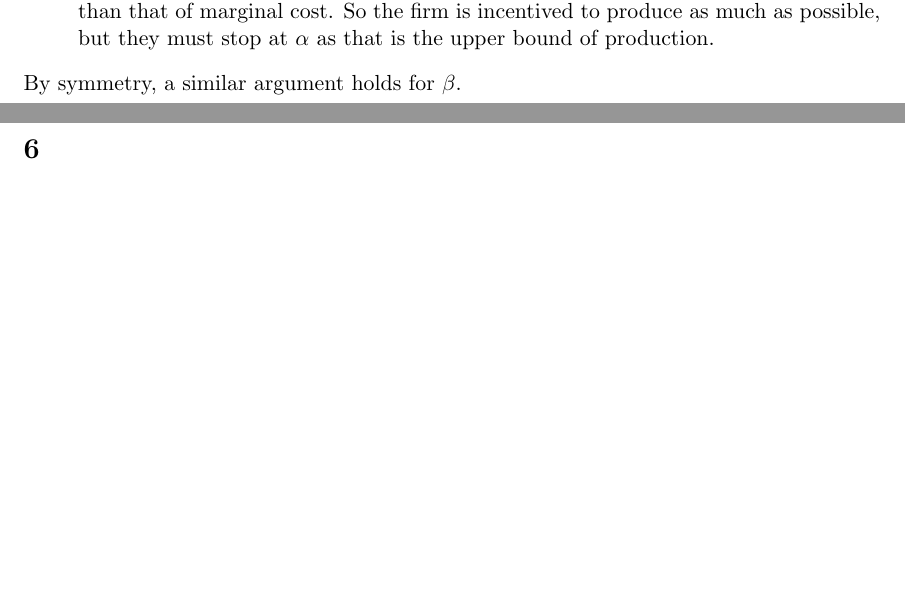
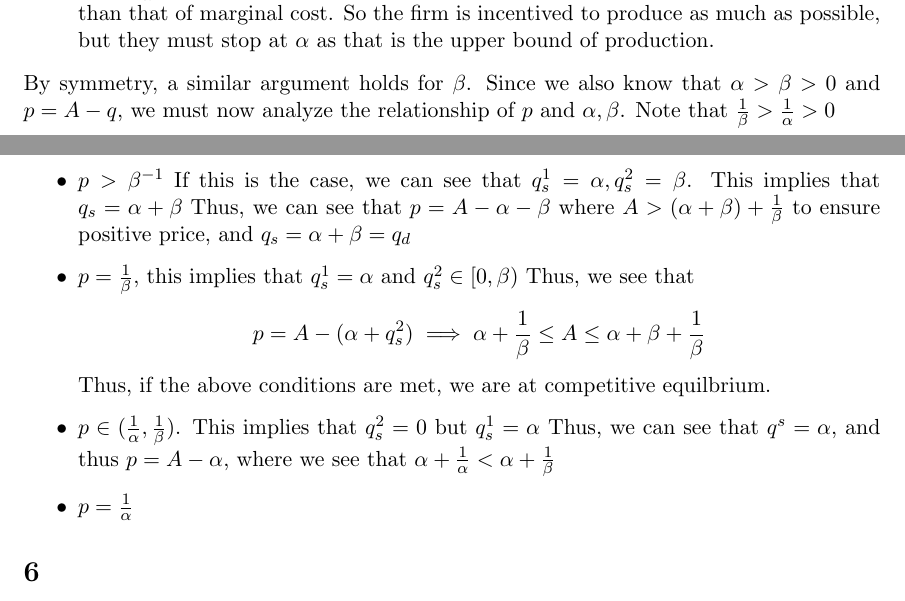
Before and after one commit to anthonykyoon/notes-latex, a LaTeX problem sheet (PSET3.tex): two parts of pages 9 and 10 of 11, joined at a grey line, cut so that both start at the same text, the shorter picture padded with empty space. Compiled offline with pdfLaTeX.

Commit message:
added notes

```diff
--- a/PSET3.tex
+++ b/PSET3.tex
@@ -341,7 +341,15 @@ now we begin a case by case analysis of the relationship between $p$ and $\alpha
     \item if $p = \frac{1}{\alpha}$ we can see that the firm makes 0 profit and will have $y \in [0,\infty)$. However, we know that our upper bound must be $\alpha$, which implies that the firm must produce $y \in [0, \alpha)$
     \item if $p > \frac{1}{\alpha}$ we can see that our profit is stricly positive, as marginal renevue is greater than that of marginal cost. So the firm is incentived to produce as much as possible, but they must stop at $\alpha$ as that is the upper bound of production.
 \end{itemize}
-By symmetry, a similar argument holds for $\beta$.
+By symmetry, a similar argument holds for $\beta$. Since we also know that $\alpha > \beta > 0$ and $p = A - q$, we must now analyze the relationship of $p$ and $\alpha, \beta$. Note that $\frac{1}{\beta} > \frac{1}{\alpha} > 0$
+\begin{itemize}
+    \item $p > \beta^{-1}$ If this is the case, we can see that $q^1_s = \alpha, q^2_s = \beta$. This implies that $q_s = \alpha + \beta$ Thus, we can see that $p = A - \alpha - \beta$ where $A > (\alpha + \beta) + \frac{1}{\beta}$ to ensure positive price, and $q_s = \alpha + \beta = q_d$
+    \item $p = \frac{1}{\beta}$, this implies that $q^1_s = \alpha$ and $q^2_s \in [0, \beta)$ Thus, we see that \[
+    p = A - (\alpha + q^2_s) \implies \alpha + \frac{1}{\beta} \leq A \leq \alpha + \beta + \frac{1}{\beta}
+    \] Thus, if the above conditions are met, we are at competitive equilbrium.
+    \item $p \in (\frac{1}{\alpha}, \frac{1}{\beta})$. This implies that $q^2_s = 0$ but $q^1_s = \alpha$ Thus, we can see that $q^s = \alpha$, and thus $p = A - \alpha$, where we see that $\alpha + \frac{1}{\alpha} < \alpha + \frac{1}{\beta}$
+    \item $p = \frac{1}{\alpha}$
+\end{itemize}
 \section{}
 \subsection*{a}
 If $x_1 = f$, then for both firms,
```
Also changed, not shown: PSET3.pdf.
